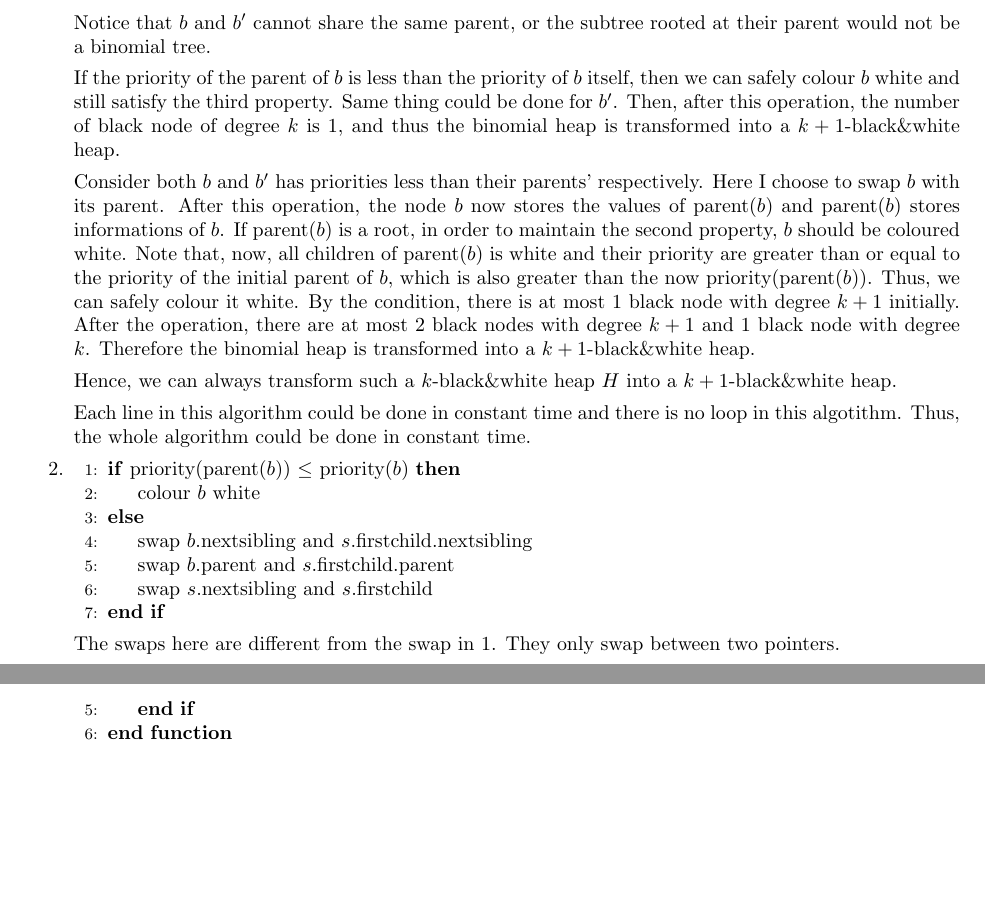
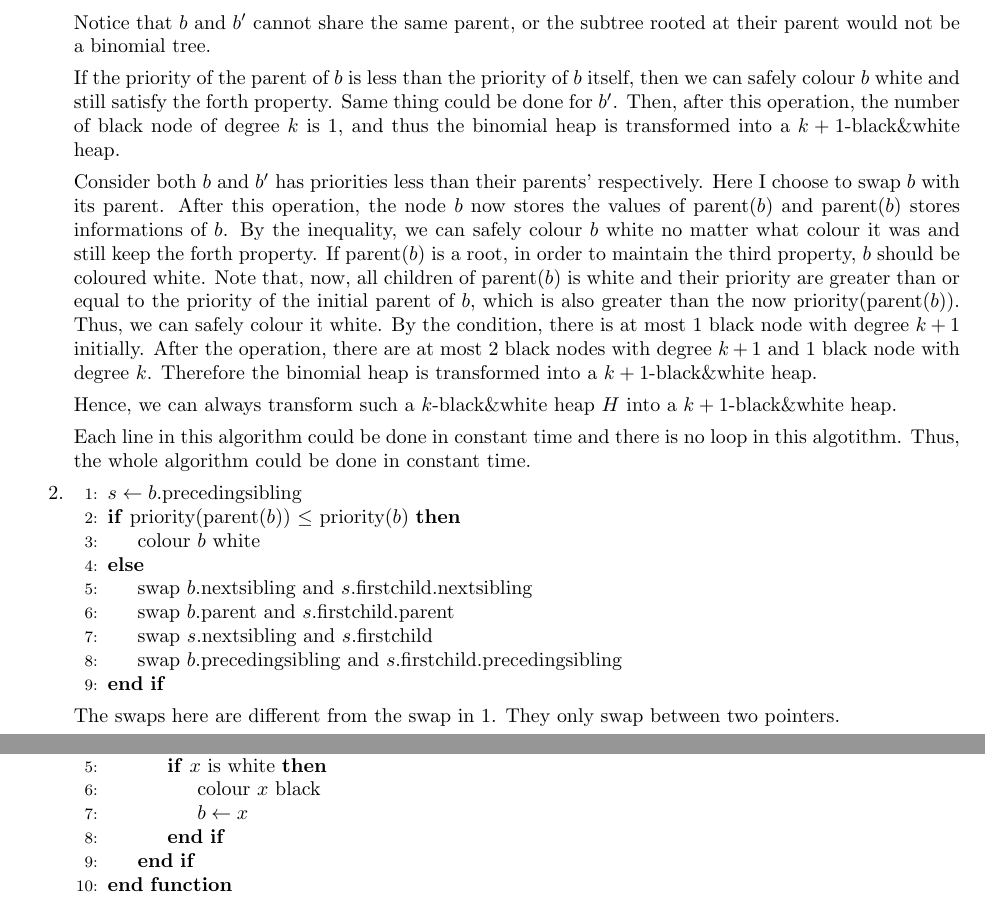
Before and after one commit to EX-S/CSC265_TEX, a LaTeX problem sheet (csc265_assignment8.tex): two parts of pages 1 and 4 of 4, joined at a grey line, cut so that both start at the same text, the shorter picture padded with empty space. Compiled offline with pdfLaTeX.

Commit message:
changes in questions

```diff
--- a/csc265_assignment8.tex
+++ b/csc265_assignment8.tex
@@ -92,7 +93,7 @@ heap.
 
 		If the priority of the parent of $b$ is less than the priority of $b$
 		itself, then we can safely colour $b$ white and still satisfy the
-		third property.
+		forth property.
 		Same thing could be done for $b'$.
 		Then, after this operation, the number of black node of degree $k$ is
 		1, and thus the binomial heap is transformed into a $k+1$-black$\&$white
@@ -103,7 +104,9 @@ heap.
 		Here I choose to swap $b$ with its parent.
 		After this operation, the node $b$ now stores the values of parent($b$)
 		and parent($b$) stores informations of $b$.
-		If parent($b$) is a root, in order to maintain the second property, $b$
+		By the inequality, we can safely colour $b$ white no matter what colour
+		it was and still keep the forth property.
+		If parent($b$) is a root, in order to maintain the third property, $b$
 		should be coloured white.
 		Note that, now, all children of parent($b$) is white and their priority
 		are	greater than or equal to the priority of the initial parent of $b$,
@@ -135,12 +138,15 @@ heap.
 	\end{comment}
 
 		\begin{algorithmic}[1]
+			\State $s \gets b$.precedingsibling
 			\If{priority(parent($b$)) $\leq$ priority($b$)}
 				\State colour $b$ white
 			\Else
 				\State swap $b$.nextsibling and $s$.firstchild.nextsibling
 				\State swap $b$.parent and $s$.firstchild.parent
 				\State swap $s$.nextsibling and $s$.firstchild
+				\State swap $b$.precedingsibling and
+				$s$.firstchild.precedingsibling
 			\EndIf
 		\end{algorithmic}
 
@@ -348,2 +360,6 @@ heap.
 				\State priority($x$) $\gets$ priority($x$) $- v$
 				\If{priority(parent($x$)) $>$ priority($x$)}
+					\If{$x$ is white}
+						\State colour $x$ black
+						\State $b \gets x$
+					\EndIf
```
Also changed, not shown: csc265_assignment8.tex (22 more changed lines).
